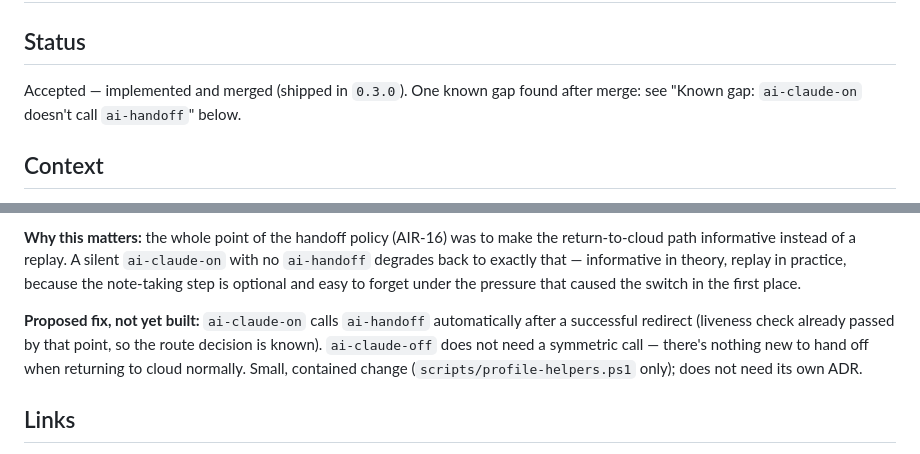
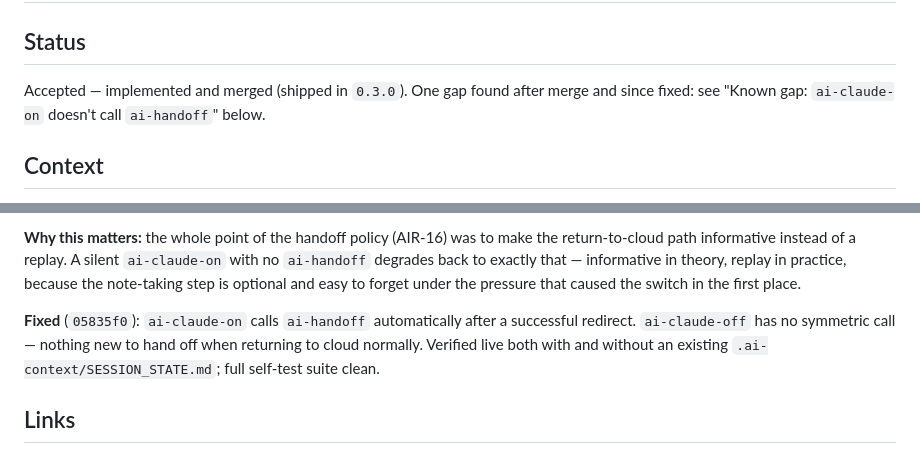
Before and after one commit to veeresh-bikkaneti/airlock, a Markdown page: docs/adr/ADR-006-task-router-and-handoff-policy.md, 2 parts joined by grey strips. Drawn GitHub-style.

```diff
--- a/docs/adr/ADR-006-task-router-and-handoff-policy.md
+++ b/docs/adr/ADR-006-task-router-and-handoff-policy.md
@@ -1,7 +1,7 @@
 # ADR-006: Task router and cloud-limit handoff policy
 
 ## Status
-Accepted — implemented and merged (shipped in `0.3.0`). One known gap found after merge: see "Known gap: `ai-claude-on` doesn't call `ai-handoff`" below.
+Accepted — implemented and merged (shipped in `0.3.0`). One gap found after merge and since fixed: see "Known gap: `ai-claude-on` doesn't call `ai-handoff`" below.
 
 ## Context
 
@@ -64,7 +64,7 @@ Found 2026-08-13, after merge, while explaining the cloud-limit-switch flow to a
 
 **Why this matters:** the whole point of the handoff policy (AIR-16) was to make the return-to-cloud path informative instead of a replay. A silent `ai-claude-on` with no `ai-handoff` degrades back to exactly that — informative in theory, replay in practice, because the note-taking step is optional and easy to forget under the pressure that caused the switch in the first place.
 
-**Proposed fix, not yet built:** `ai-claude-on` calls `ai-handoff` automatically after a successful redirect (liveness check already passed by that point, so the route decision is known). `ai-claude-off` does not need a symmetric call — there's nothing new to hand off when returning to cloud normally. Small, contained change (`scripts/profile-helpers.ps1` only); does not need its own ADR.
+**Fixed** (`05835f0`): `ai-claude-on` calls `ai-handoff` automatically after a successful redirect. `ai-claude-off` has no symmetric call — nothing new to hand off when returning to cloud normally. Verified live both with and without an existing `.ai-context/SESSION_STATE.md`; full self-test suite clean.
 
 ## Links
 - Supersedes nothing; extends ADR-004 (cross-harness session resume) with a policy layer on top of its mechanism.
```
Also changed, not shown: CHANGELOG.md (+1 -1 lines).
